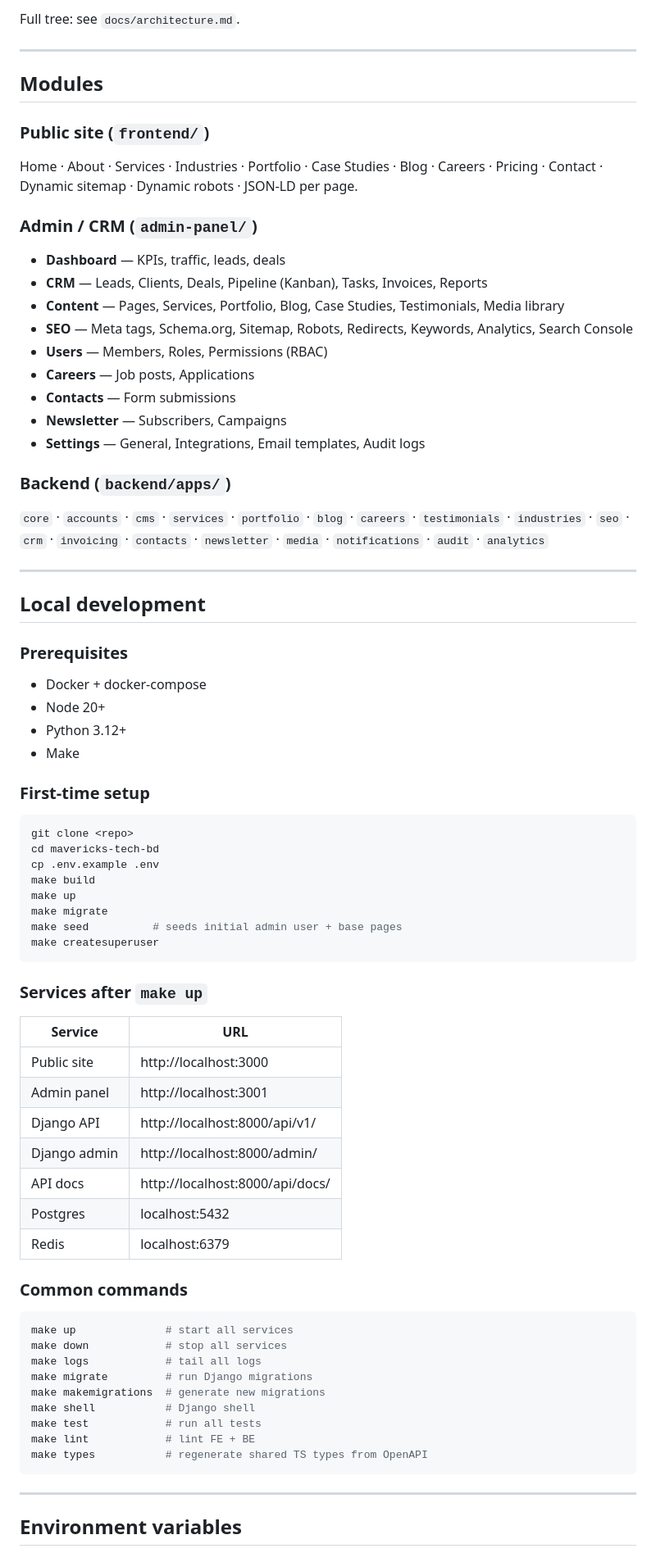
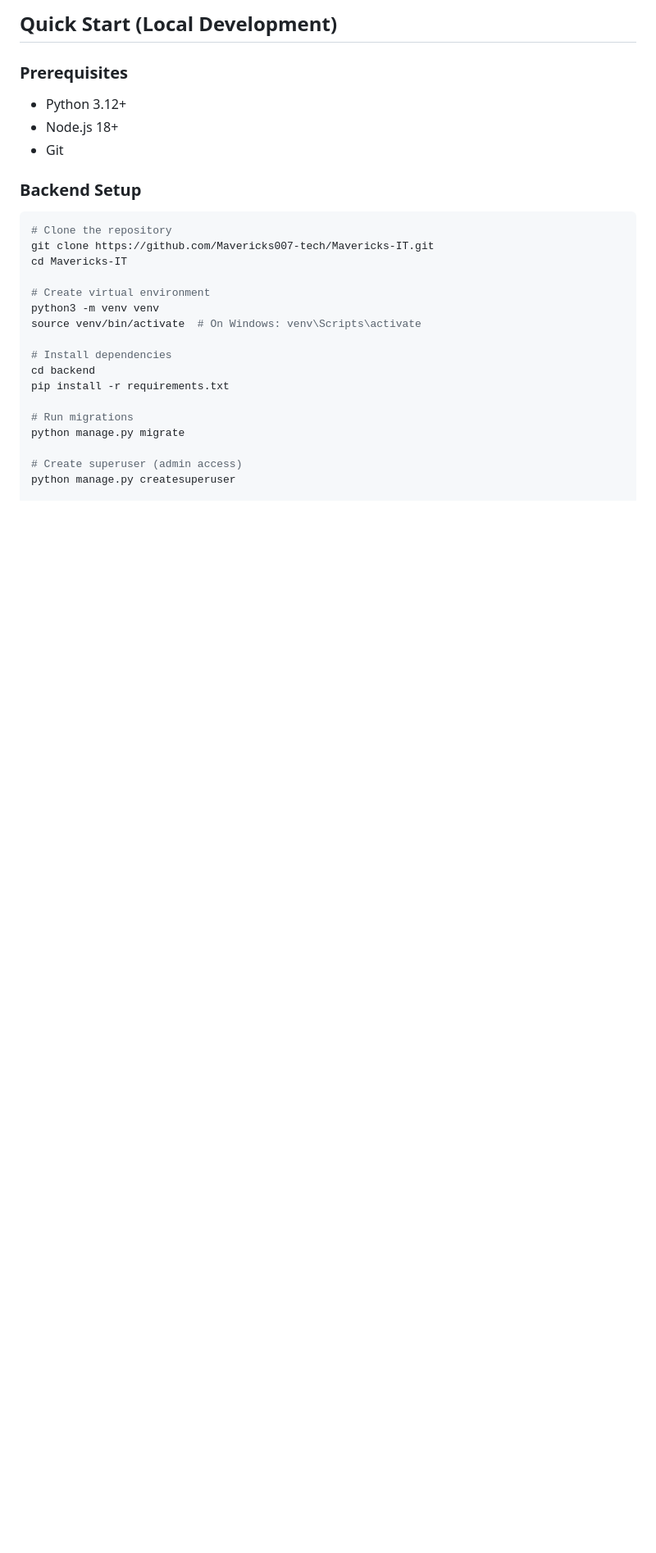
Before and after one commit to Mavericks007-tech/Mavericks-IT, a Markdown page: README.md, the part around one of its changes. Shown at 82% size. Drawn GitHub-style; blank space fills up the shorter version.

````diff
--- a/README.md
+++ b/README.md
@@ -51,73 +48,27 @@ mavericks-tech-bd/
-Full tree: see `docs/architecture.md`.
-
----
-
-## Modules
-
-### Public site (`frontend/`)
-Home · About · Services · Industries · Portfolio · Case Studies · Blog · Careers · Pricing · Contact · Dynamic sitemap · Dynamic robots · JSON-LD per page.
-
-### Admin / CRM (`admin-panel/`)
-- **Dashboard** — KPIs, traffic, leads, deals
-- **CRM** — Leads, Clients, Deals, Pipeline (Kanban), Tasks, Invoices, Reports
-- **Content** — Pages, Services, Portfolio, Blog, Case Studies, Testimonials, Media library
-- **SEO** — Meta tags, Schema.org, Sitemap, Robots, Redirects, Keywords, Analytics, Search Console
-- **Users** — Members, Roles, Permissions (RBAC)
-- **Careers** — Job posts, Applications
-- **Contacts** — Form submissions
-- **Newsletter** — Subscribers, Campaigns
-- **Settings** — General, Integrations, Email templates, Audit logs
-
-### Backend (`backend/apps/`)
-`core` · `accounts` · `cms` · `services` · `portfolio` · `blog` · `careers` · `testimonials` · `industries` · `seo` · `crm` · `invoicing` · `contacts` · `newsletter` · `media` · `notifications` · `audit` · `analytics`
-
----
-
-## Local development
+## Quick Start (Local Development)
 
 ### Prerequisites
-- Docker + docker-compose
-- Node 20+
 - Python 3.12+
-- Make
+- Node.js 18+
+- Git
 
-### First-time setup
+### Backend Setup
 ```bash
-git clone <repo>
-cd mavericks-tech-bd
-cp .env.example .env
-make build
-make up
-make migrate
-make seed          # seeds initial admin user + base pages
-make createsuperuser
-```
+# Clone the repository
+git clone https://github.com/Mavericks007-tech/Mavericks-IT.git
+cd Mavericks-IT
 
-### Services after `make up`
-| Service | URL |
-|---------|-----|
-| Public site | http://localhost:3000 |
-| Admin panel | http://localhost:3001 |
-| Django API | http://localhost:8000/api/v1/ |
-| Django admin | http://localhost:8000/admin/ |
-| API docs | http://localhost:8000/api/docs/ |
-| Postgres | localhost:5432 |
-| Redis | localhost:6379 |
+# Create virtual environment
+python3 -m venv venv
+source venv/bin/activate  # On Windows: venv\Scripts\activate
 
-### Common commands
-```bash
-make up              # start all services
-make down            # stop all services
-make logs            # tail all logs
-make migrate         # run Django migrations
-make makemigrations  # generate new migrations
-make shell           # Django shell
-make test            # run all tests
-make lint            # lint FE + BE
-make types           # regenerate shared TS types from OpenAPI
-```
+# Install dependencies
+cd backend
+pip install -r requirements.txt
 
----
+# Run migrations
+python manage.py migrate
 
-## Environment variables
+# Create superuser (admin access)
+python manage.py createsuperuser
 
````
Also changed, not shown: other parts of README.md (+63 -89 lines).
